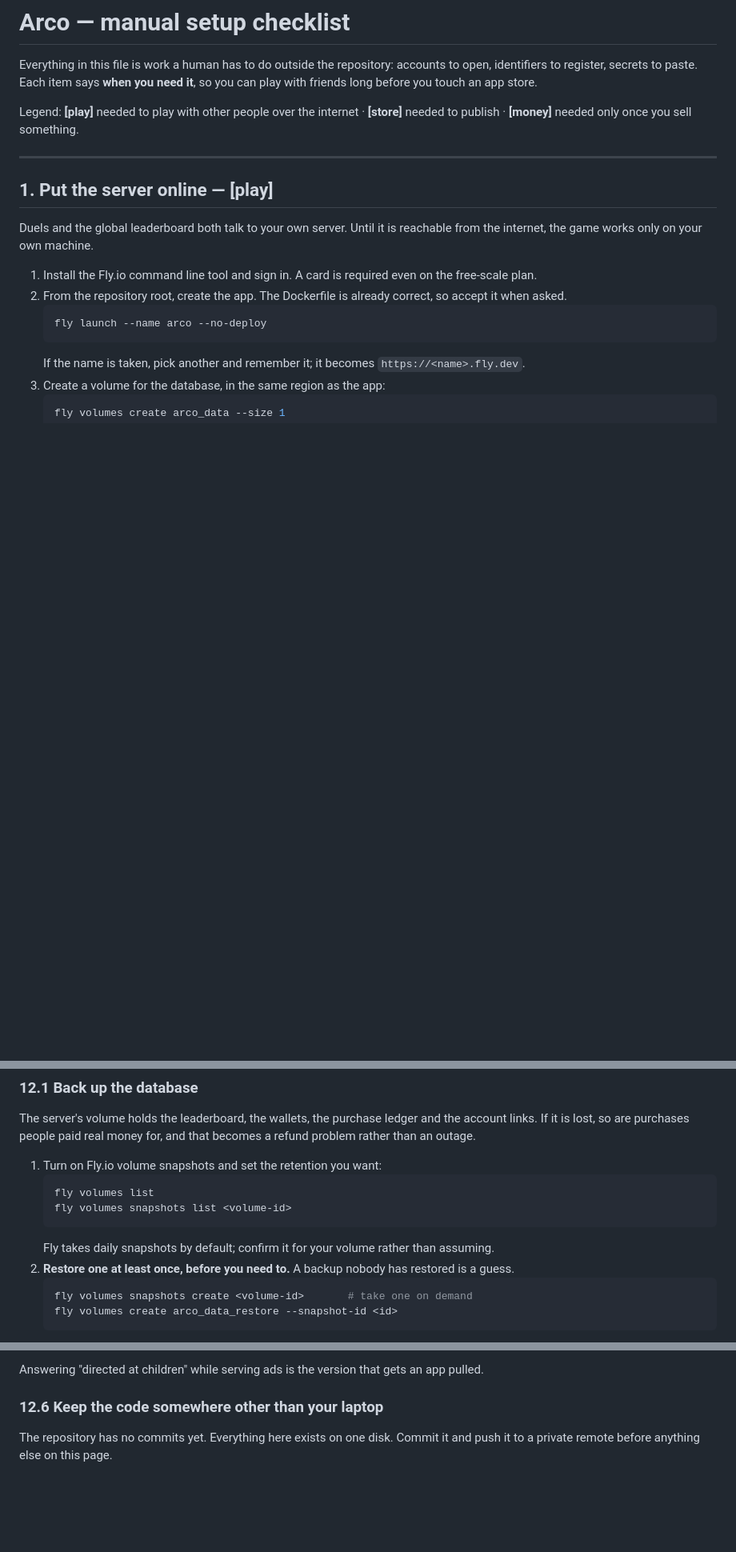
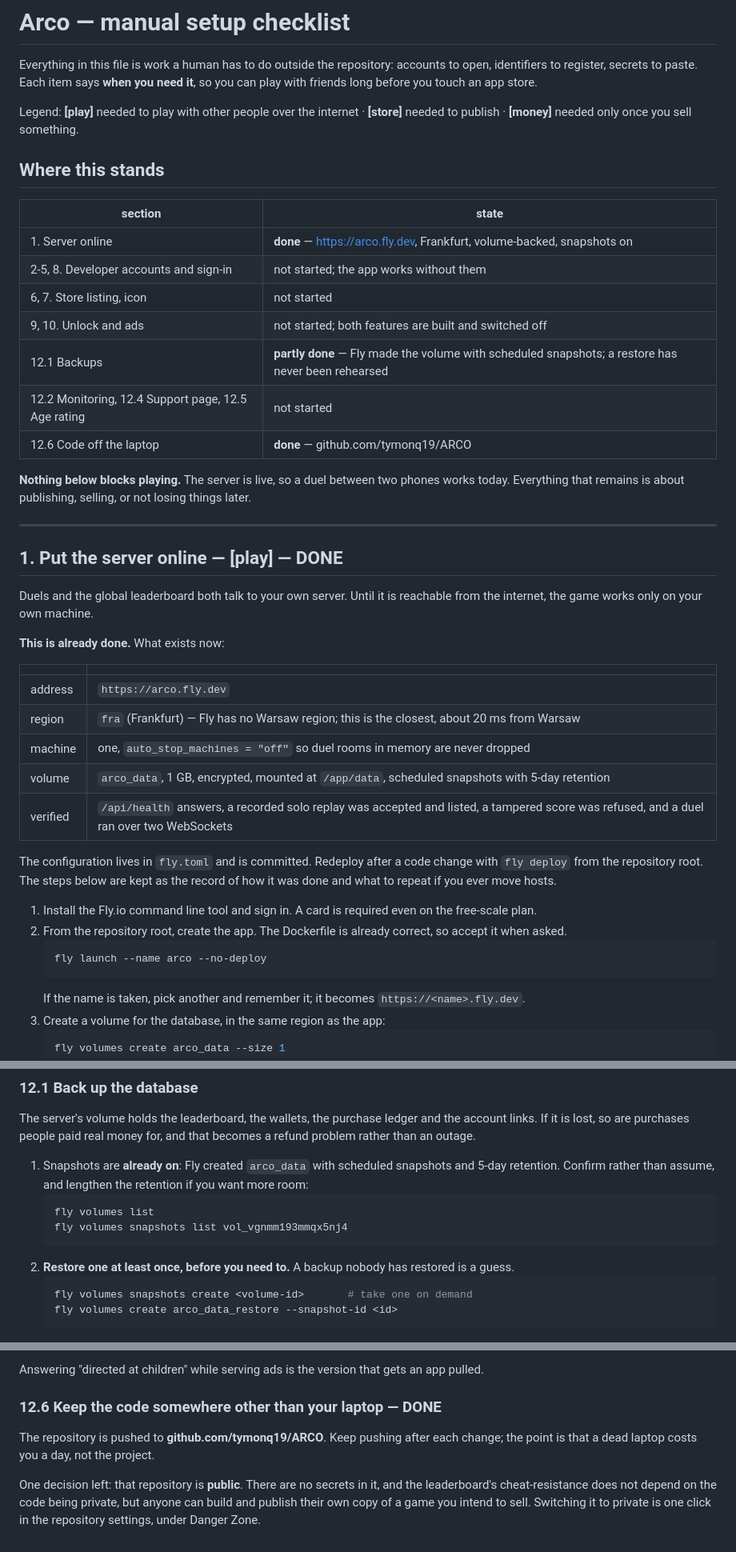
Before and after one commit to tymonq19/ARCO, a Markdown page: SETUP.md, 3 parts joined by grey strips. Shown at 80% size. Rendered like a GitHub page; blank space fills up the shorter version.

Commit message:
SETUP: record that the server is live and the code is pushed
Section 1 and 12.6 were instructions for work now finished, and 12.1 told
you to turn on snapshots that Fly had already enabled. A checklist that
asks for done work is a checklist people stop reading.

Co-Authored-By: Claude Opus 5 (1M context) <noreply@anthropic.com>

````diff
--- a/SETUP.md
+++ b/SETUP.md
@@ -7,12 +7,41 @@ touch an app store.
 Legend: **[play]** needed to play with other people over the internet · **[store]** needed to publish ·
 **[money]** needed only once you sell something.
 
+## Where this stands
+
+| section | state |
+|---|---|
+| 1. Server online | **done** — https://arco.fly.dev, Frankfurt, volume-backed, snapshots on |
+| 2-5, 8. Developer accounts and sign-in | not started; the app works without them |
+| 6, 7. Store listing, icon | not started |
+| 9, 10. Unlock and ads | not started; both features are built and switched off |
+| 12.1 Backups | **partly done** — Fly made the volume with scheduled snapshots; a restore has never been rehearsed |
+| 12.2 Monitoring, 12.4 Support page, 12.5 Age rating | not started |
+| 12.6 Code off the laptop | **done** — github.com/tymonq19/ARCO |
+
+**Nothing below blocks playing.** The server is live, so a duel between two phones works today. Everything
+that remains is about publishing, selling, or not losing things later.
+
 ---
 
-## 1. Put the server online — [play]
+## 1. Put the server online — [play] — DONE
 
 Duels and the global leaderboard both talk to your own server. Until it is reachable from the internet, the
 game works only on your own machine.
+
+**This is already done.** What exists now:
+
+| | |
+|---|---|
+| address | `https://arco.fly.dev` |
+| region | `fra` (Frankfurt) — Fly has no Warsaw region; this is the closest, about 20 ms from Warsaw |
+| machine | one, `auto_stop_machines = "off"` so duel rooms in memory are never dropped |
+| volume | `arco_data`, 1 GB, encrypted, mounted at `/app/data`, scheduled snapshots with 5-day retention |
+| verified | `/api/health` answers, a recorded solo replay was accepted and listed, a tampered score was refused, and a duel ran over two WebSockets |
+
+The configuration lives in `fly.toml` and is committed. Redeploy after a code change with `fly deploy` from
+the repository root. The steps below are kept as the record of how it was done and what to repeat if you ever
+move hosts.
 
 1. Install the Fly.io command line tool and sign in. A card is required even on the free-scale plan.
 2. From the repository root, create the app. The Dockerfile is already correct, so accept it when asked.
@@ -656,12 +685,12 @@ something later.
 The server's volume holds the leaderboard, the wallets, the purchase ledger and the account links. If it is
 lost, so are purchases people paid real money for, and that becomes a refund problem rather than an outage.
 
-1. Turn on Fly.io volume snapshots and set the retention you want:
+1. Snapshots are **already on**: Fly created `arco_data` with scheduled snapshots and 5-day retention.
+   Confirm rather than assume, and lengthen the retention if you want more room:
    ```bash
    fly volumes list
-   fly volumes snapshots list <volume-id>
+   fly volumes snapshots list vol_vgnmm193mmqx5nj4
    ```
-   Fly takes daily snapshots by default; confirm it for your volume rather than assuming.
 2. **Restore one at least once, before you need to.** A backup nobody has restored is a guess.
    ```bash
    fly volumes snapshots create <volume-id>       # take one on demand
@@ -705,7 +734,11 @@ Pick one, deliberately:
 
 Answering "directed at children" while serving ads is the version that gets an app pulled.
 
-### 12.6 Keep the code somewhere other than your laptop
+### 12.6 Keep the code somewhere other than your laptop — DONE
 
-The repository has no commits yet. Everything here exists on one disk. Commit it and push it to a private
-remote before anything else on this page.
+The repository is pushed to **github.com/tymonq19/ARCO**. Keep pushing after each change; the point is that a
+dead laptop costs you a day, not the project.
+
+One decision left: that repository is **public**. There are no secrets in it, and the leaderboard's
+cheat-resistance does not depend on the code being private, but anyone can build and publish their own copy of
+a game you intend to sell. Switching it to private is one click in the repository settings, under Danger Zone.
````
